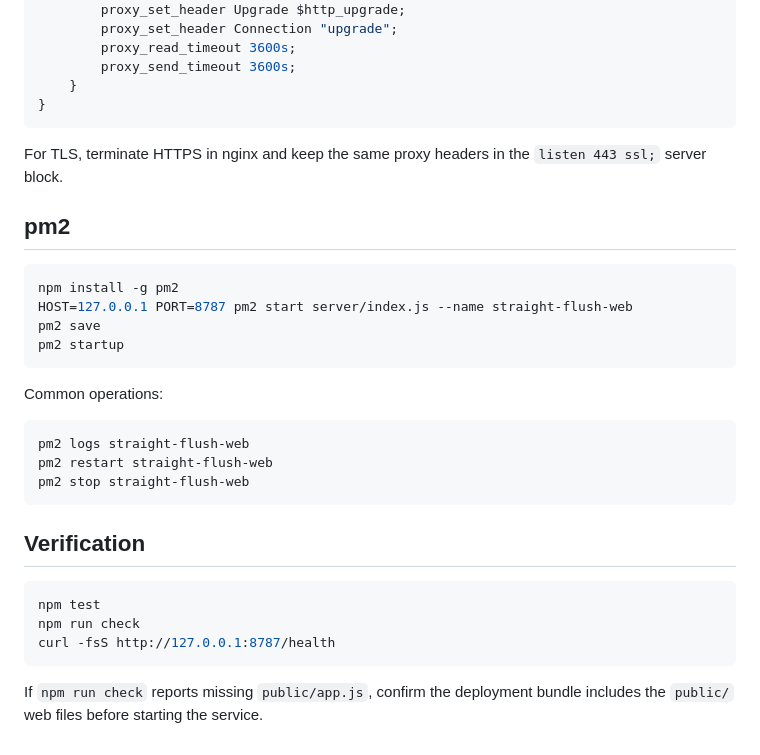
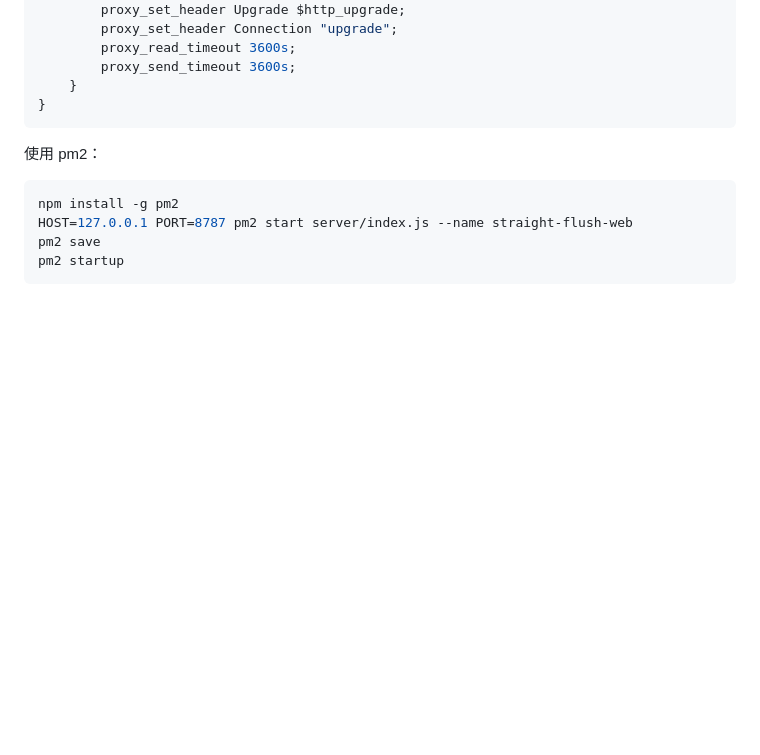
Before and after one commit to DarrenHoo-10/table_any_where, a Markdown page: README.md, the part around the change printed below. GitHub-like rendering; blank space fills up the shorter version.

````diff
--- a/README.md
+++ b/README.md
@@ -67,9 +182,7 @@ server {
 }
 ```
 
-For TLS, terminate HTTPS in nginx and keep the same proxy headers in the `listen 443 ssl;` server block.
-
-## pm2
+使用 pm2：
 
 ```bash
 npm install -g pm2
@@ -77,21 +190,3 @@ HOST=127.0.0.1 PORT=8787 pm2 start server/index.js --name straight-flush-web
 pm2 save
 pm2 startup
 ```
-
-Common operations:
-
-```bash
-pm2 logs straight-flush-web
-pm2 restart straight-flush-web
-pm2 stop straight-flush-web
-```
-
-## Verification
-
-```bash
-npm test
-npm run check
-curl -fsS http://127.0.0.1:8787/health
-```
-
-If `npm run check` reports missing `public/app.js`, confirm the deployment bundle includes the `public/` web files before starting the service.
````
Also changed, not shown: other parts of README.md (+137 -22 lines), docs/images/choose-avatar.png (added), docs/images/lobby.png (added), docs/images/room-ready.png (added).
